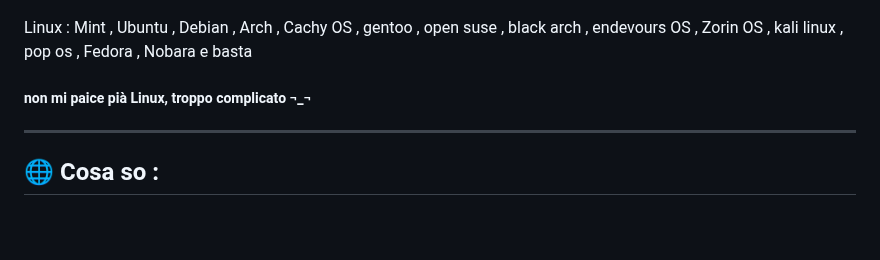
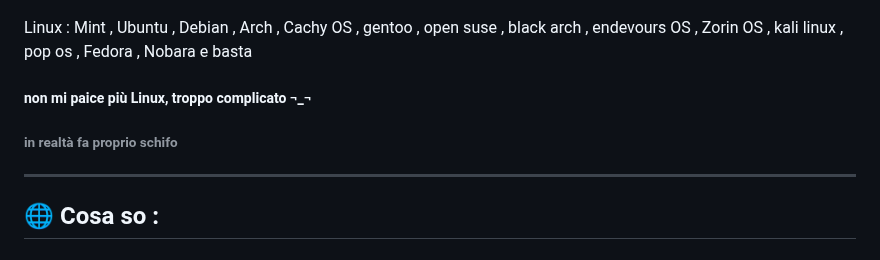
Before and after one commit to Cat-Gawr/Cat-Gawr, a Markdown page: README.md, the part around the change. GitHub-like rendering; blank space fills up the shorter version.

```diff
--- a/README.md
+++ b/README.md
@@ -63,7 +63,8 @@ Windows  :
 Linux :
 Mint , Ubuntu , Debian , Arch , Cachy OS , gentoo , open suse , black arch , endevours OS , Zorin OS ,
 kali linux , pop os , Fedora , Nobara e basta
-  <h5>non mi paice pià Linux, troppo complicato ¬_¬</h5>
+  <h5>non mi paice più Linux, troppo complicato ¬_¬</h5>
+  <h6>in realtà fa proprio schifo </h6>
 </h4>
 
 --------------------------------------------
```
